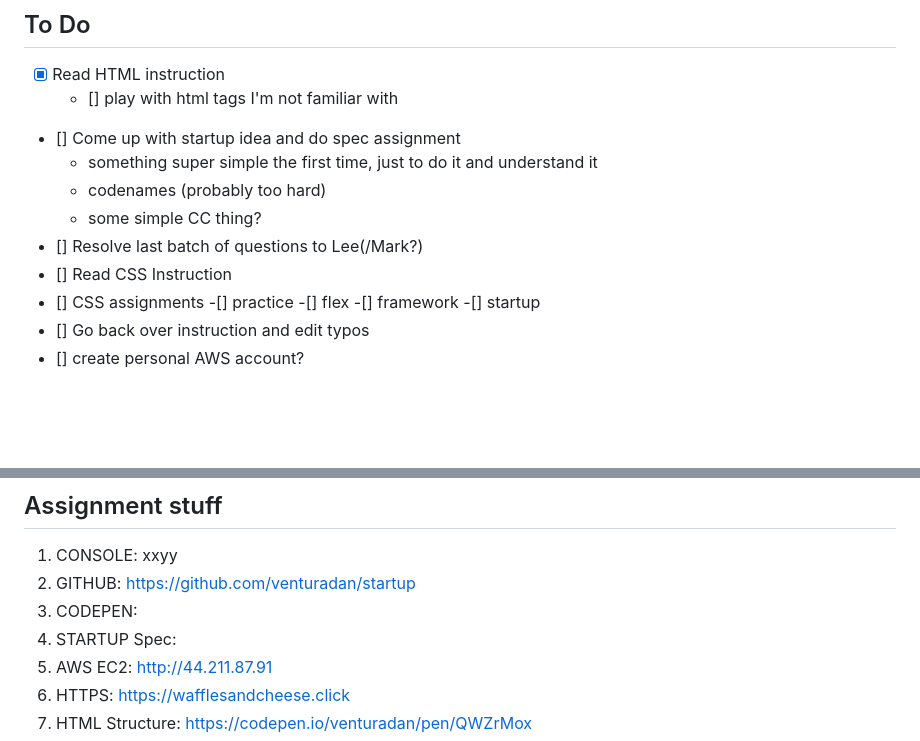
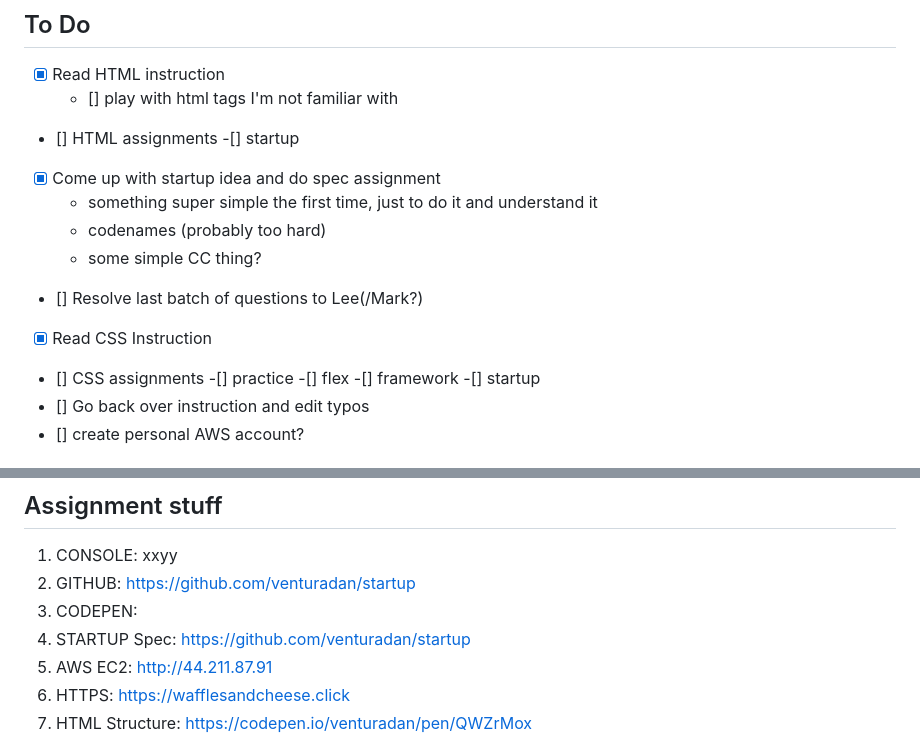
Before and after one commit to venturadan/startup, a Markdown page: notes.md, 2 parts joined by grey strips. Drawn GitHub-style; blank space fills up the shorter version.

```diff
--- a/notes.md
+++ b/notes.md
@@ -196,12 +196,14 @@
 ## To Do
 - [x] Read HTML instruction
 	- [] play with html tags I'm not familiar with
-- [] Come up with startup idea and do spec assignment
+- [] HTML assignments
+	-[] startup
+- [x] Come up with startup idea and do spec assignment
 	- something super simple the first time, just to do it and understand it
 	- codenames (probably too hard)
 	- some simple CC thing?
 - [] Resolve last batch of questions to Lee(/Mark?)
-- [] Read CSS Instruction
+- [x] Read CSS Instruction
 - [] CSS assignments
 	-[] practice
 	-[] flex
@@ -295,7 +297,7 @@
 1. CONSOLE: xxyy
 2. GITHUB: https://github.com/venturadan/startup
 3. CODEPEN:
-4. STARTUP Spec:
+4. STARTUP Spec: https://github.com/venturadan/startup
 5. AWS EC2: http://44.211.87.91
 6. HTTPS: https://wafflesandcheese.click
 7. HTML Structure: https://codepen.io/venturadan/pen/QWZrMox
```
